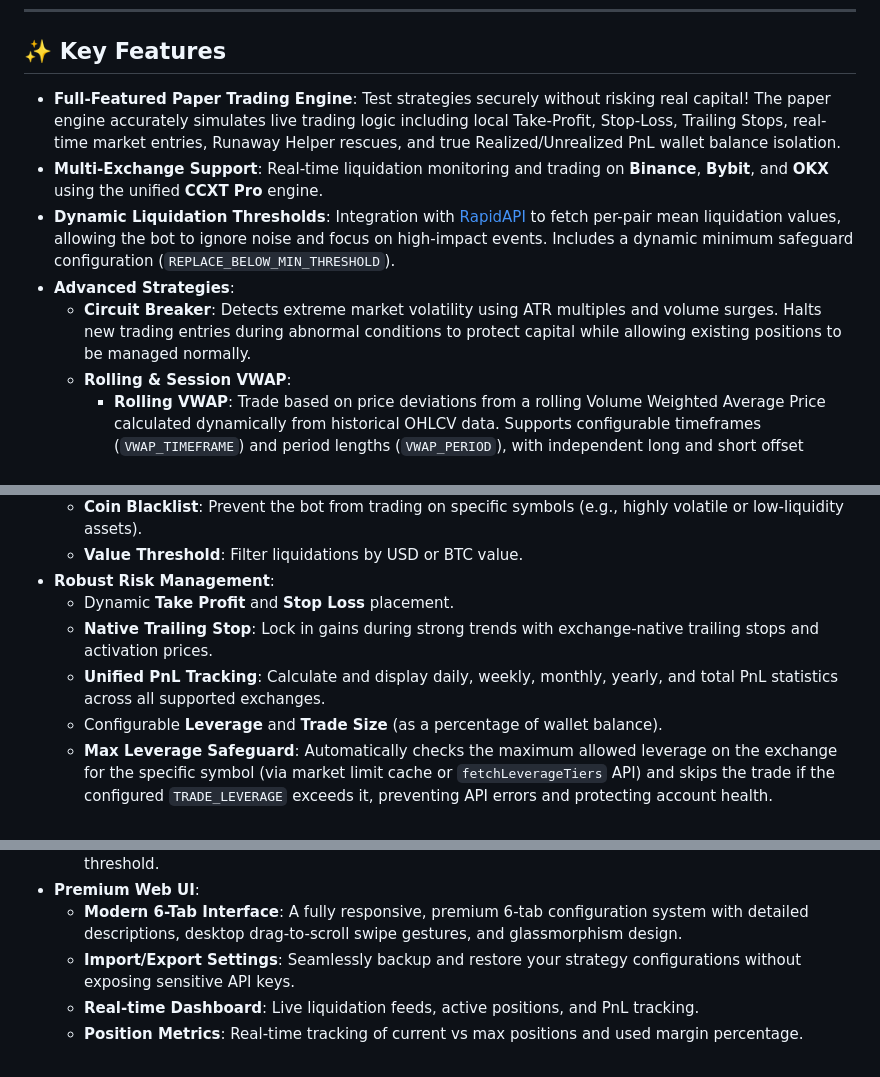
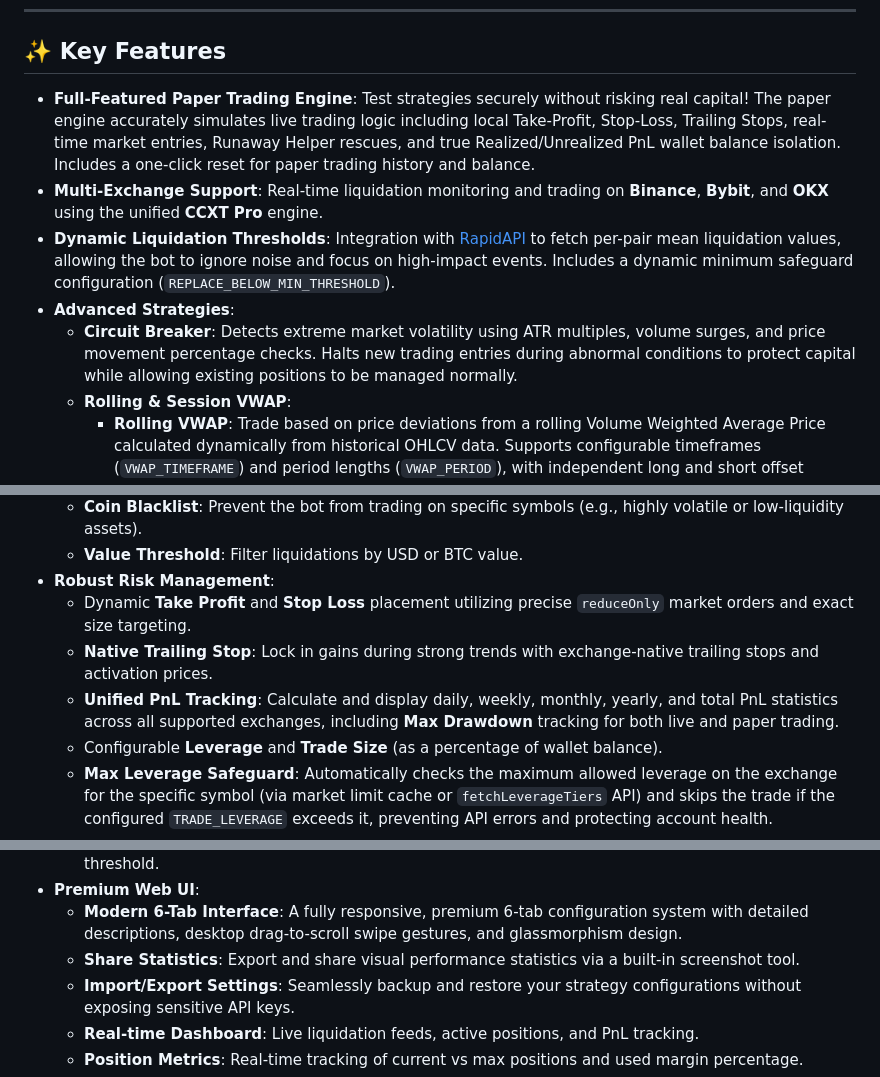
Before and after one commit to AtsutaneDotNet/Liquidation-Trader, a Markdown page: README.md, 3 parts joined by grey strips. GitHub-like rendering.

Commit message:
docs: update README with recent features and improvements

```diff
--- a/README.md
+++ b/README.md
@@ -36,11 +36,11 @@ Global real-time feed of raw WebSockets liquidation events from configured excha
 
 ## ✨ Key Features
 
-- **Full-Featured Paper Trading Engine**: Test strategies securely without risking real capital! The paper engine accurately simulates live trading logic including local Take-Profit, Stop-Loss, Trailing Stops, real-time market entries, Runaway Helper rescues, and true Realized/Unrealized PnL wallet balance isolation.
+- **Full-Featured Paper Trading Engine**: Test strategies securely without risking real capital! The paper engine accurately simulates live trading logic including local Take-Profit, Stop-Loss, Trailing Stops, real-time market entries, Runaway Helper rescues, and true Realized/Unrealized PnL wallet balance isolation. Includes a one-click reset for paper trading history and balance.
 - **Multi-Exchange Support**: Real-time liquidation monitoring and trading on **Binance**, **Bybit**, and **OKX** using the unified **CCXT Pro** engine.
 - **Dynamic Liquidation Thresholds**: Integration with [RapidAPI](https://rapidapi.com/AtsutaneDotNet/api/liquidation-trader) to fetch per-pair mean liquidation values, allowing the bot to ignore noise and focus on high-impact events. Includes a dynamic minimum safeguard configuration (`REPLACE_BELOW_MIN_THRESHOLD`).
 - **Advanced Strategies**:
-  - **Circuit Breaker**: Detects extreme market volatility using ATR multiples and volume surges. Halts new trading entries during abnormal conditions to protect capital while allowing existing positions to be managed normally.
+  - **Circuit Breaker**: Detects extreme market volatility using ATR multiples, volume surges, and price movement percentage checks. Halts new trading entries during abnormal conditions to protect capital while allowing existing positions to be managed normally.
   - **Rolling & Session VWAP**:
     - **Rolling VWAP**: Trade based on price deviations from a rolling Volume Weighted Average Price calculated dynamically from historical OHLCV data. Supports configurable timeframes (`VWAP_TIMEFRAME`) and period lengths (`VWAP_PERIOD`), with independent long and short offset percentages.
     - **Session VWAP**: Track price deviations against a session-anchored Volume Weighted Average Price (Daily, Weekly, Monthly) which resets cumulative calculations at the start of each session timeframe.
@@ -55,9 +55,9 @@ Global real-time feed of raw WebSockets liquidation events from configured excha
   - **Coin Blacklist**: Prevent the bot from trading on specific symbols (e.g., highly volatile or low-liquidity assets).
   - **Value Threshold**: Filter liquidations by USD or BTC value.
 - **Robust Risk Management**:
-  - Dynamic **Take Profit** and **Stop Loss** placement.
+  - Dynamic **Take Profit** and **Stop Loss** placement utilizing precise `reduceOnly` market orders and exact size targeting.
   - **Native Trailing Stop**: Lock in gains during strong trends with exchange-native trailing stops and activation prices.
-  - **Unified PnL Tracking**: Calculate and display daily, weekly, monthly, yearly, and total PnL statistics across all supported exchanges.
+  - **Unified PnL Tracking**: Calculate and display daily, weekly, monthly, yearly, and total PnL statistics across all supported exchanges, including **Max Drawdown** tracking for both live and paper trading.
   - Configurable **Leverage** and **Trade Size** (as a percentage of wallet balance).
   - **Max Leverage Safeguard**: Automatically checks the maximum allowed leverage on the exchange for the specific symbol (via market limit cache or `fetchLeverageTiers` API) and skips the trade if the configured `TRADE_LEVERAGE` exceeds it, preventing API errors and protecting account health.
   - **Max Positions Limit**: Control exposure by limiting the number of simultaneous trades.
@@ -66,6 +66,7 @@ Global real-time feed of raw WebSockets liquidation events from configured excha
   - **Automatic Internal Transfer**: Automatically takes profit by transferring a specified percentage of profit from the trading account to the funding account when the wallet value exceeds a predefined threshold.
 - **Premium Web UI**:
   - **Modern 6-Tab Interface**: A fully responsive, premium 6-tab configuration system with detailed descriptions, desktop drag-to-scroll swipe gestures, and glassmorphism design.
+  - **Share Statistics**: Export and share visual performance statistics via a built-in screenshot tool.
   - **Import/Export Settings**: Seamlessly backup and restore your strategy configurations without exposing sensitive API keys.
   - **Real-time Dashboard**: Live liquidation feeds, active positions, and PnL tracking.
   - **Position Metrics**: Real-time tracking of current vs max positions and used margin percentage.
```
Also changed, not shown: other parts of README.md (+1 -0 lines).
